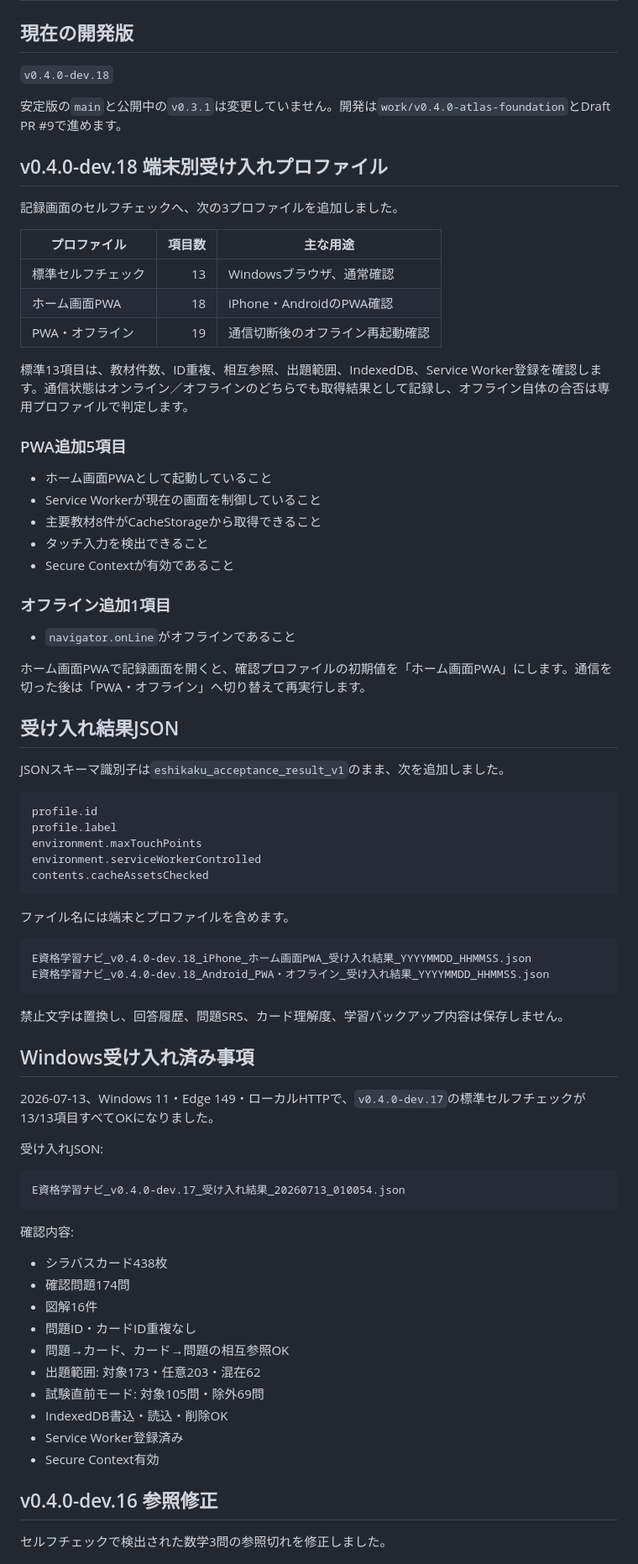
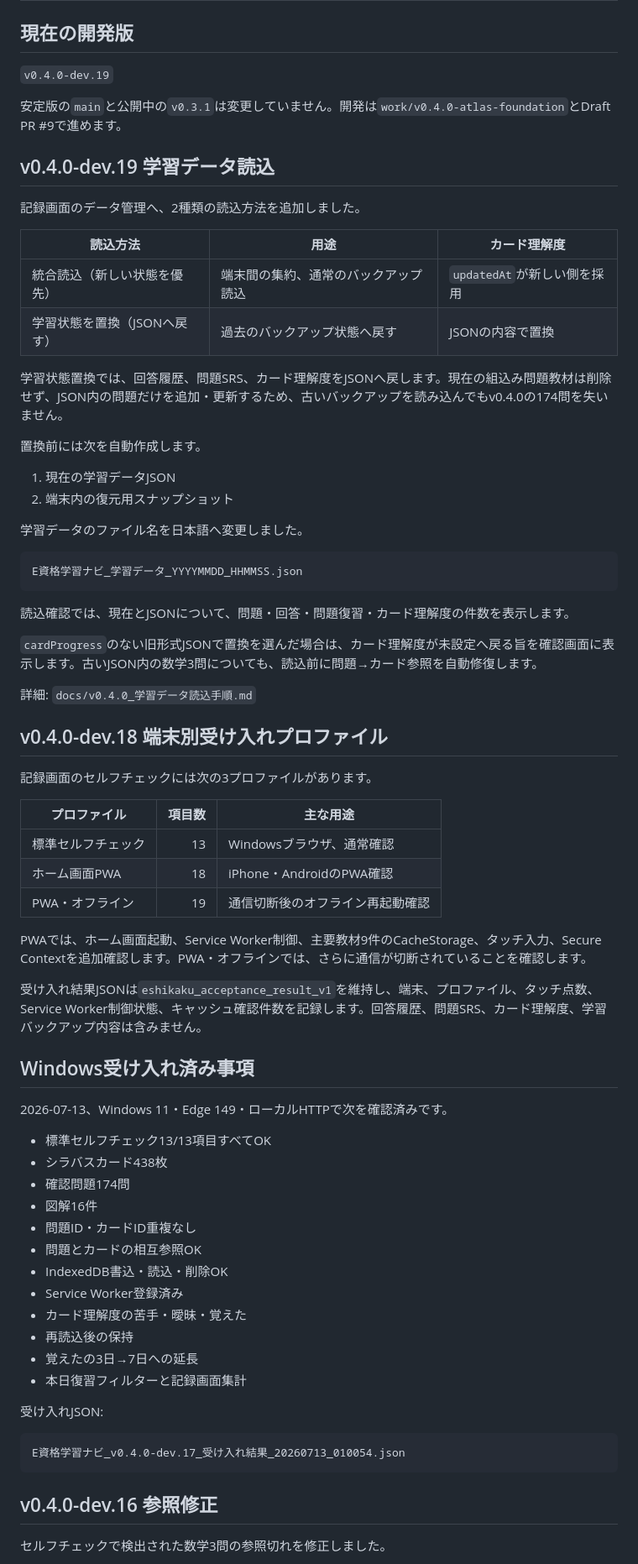
Before and after one commit to small-toolforge/e-shikaku-learning-navi, a Markdown page: docs/v0.4.0_基盤実装メモ.md, the part around one of its changes. Shown at 84% size. GitHub-like rendering.

Commit message:
docs: 安全な統合・学習状態置換読込を記録

````diff
--- a/docs/v0.4.0_基盤実装メモ.md
+++ b/docs/v0.4.0_基盤実装メモ.md
@@ -2,13 +2,41 @@
 
 ## 現在の開発版
 
-`v0.4.0-dev.18`
+`v0.4.0-dev.19`
 
 安定版の`main`と公開中の`v0.3.1`は変更していません。開発は`work/v0.4.0-atlas-foundation`とDraft PR #9で進めます。
 
+## v0.4.0-dev.19 学習データ読込
+
+記録画面のデータ管理へ、2種類の読込方法を追加しました。
+
+| 読込方法 | 用途 | カード理解度 |
+|---|---|---|
+| 統合読込（新しい状態を優先） | 端末間の集約、通常のバックアップ読込 | `updatedAt`が新しい側を採用 |
+| 学習状態を置換（JSONへ戻す） | 過去のバックアップ状態へ戻す | JSONの内容で置換 |
+
+学習状態置換では、回答履歴、問題SRS、カード理解度をJSONへ戻します。現在の組込み問題教材は削除せず、JSON内の問題だけを追加・更新するため、古いバックアップを読み込んでもv0.4.0の174問を失いません。
+
+置換前には次を自動作成します。
+
+1. 現在の学習データJSON
+2. 端末内の復元用スナップショット
+
+学習データのファイル名を日本語へ変更しました。
+
+```text
+E資格学習ナビ_学習データ_YYYYMMDD_HHMMSS.json
+```
+
+読込確認では、現在とJSONについて、問題・回答・問題復習・カード理解度の件数を表示します。
+
+`cardProgress`のない旧形式JSONで置換を選んだ場合は、カード理解度が未設定へ戻る旨を確認画面に表示します。古いJSON内の数学3問についても、読込前に問題→カード参照を自動修復します。
+
+詳細: `docs/v0.4.0_学習データ読込手順.md`
+
 ## v0.4.0-dev.18 端末別受け入れプロファイル
 
-記録画面のセルフチェックへ、次の3プロファイルを追加しました。
+記録画面のセルフチェックには次の3プロファイルがあります。
 
 | プロファイル | 項目数 | 主な用途 |
 |---|---:|---|
@@ -16,65 +44,32 @@
 | ホーム画面PWA | 18 | iPhone・AndroidのPWA確認 |
 | PWA・オフライン | 19 | 通信切断後のオフライン再起動確認 |
 
-標準13項目は、教材件数、ID重複、相互参照、出題範囲、IndexedDB、Service Worker登録を確認します。通信状態はオンライン／オフラインのどちらでも取得結果として記録し、オフライン自体の合否は専用プロファイルで判定します。
+PWAでは、ホーム画面起動、Service Worker制御、主要教材9件のCacheStorage、タッチ入力、Secure Contextを追加確認します。PWA・オフラインでは、さらに通信が切断されていることを確認します。
 
-### PWA追加5項目
-
-- ホーム画面PWAとして起動していること
-- Service Workerが現在の画面を制御していること
-- 主要教材8件がCacheStorageから取得できること
-- タッチ入力を検出できること
-- Secure Contextが有効であること
-
-### オフライン追加1項目
-
-- `navigator.onLine`がオフラインであること
-
-ホーム画面PWAで記録画面を開くと、確認プロファイルの初期値を「ホーム画面PWA」にします。通信を切った後は「PWA・オフライン」へ切り替えて再実行します。
-
-## 受け入れ結果JSON
-
-JSONスキーマ識別子は`eshikaku_acceptance_result_v1`のまま、次を追加しました。
-
-```text
-profile.id
-profile.label
-environment.maxTouchPoints
-environment.serviceWorkerControlled
-contents.cacheAssetsChecked
-```
-
-ファイル名には端末とプロファイルを含めます。
-
-```text
-E資格学習ナビ_v0.4.0-dev.18_iPhone_ホーム画面PWA_受け入れ結果_YYYYMMDD_HHMMSS.json
-E資格学習ナビ_v0.4.0-dev.18_Android_PWA・オフライン_受け入れ結果_YYYYMMDD_HHMMSS.json
-```
-
-禁止文字は置換し、回答履歴、問題SRS、カード理解度、学習バックアップ内容は保存しません。
+受け入れ結果JSONは`eshikaku_acceptance_result_v1`を維持し、端末、プロファイル、タッチ点数、Service Worker制御状態、キャッシュ確認件数を記録します。回答履歴、問題SRS、カード理解度、学習バックアップ内容は含みません。
 
 ## Windows受け入れ済み事項
 
-2026-07-13、Windows 11・Edge 149・ローカルHTTPで、`v0.4.0-dev.17`の標準セルフチェックが13/13項目すべてOKになりました。
+2026-07-13、Windows 11・Edge 149・ローカルHTTPで次を確認済みです。
+
+- 標準セルフチェック13/13項目すべてOK
+- シラバスカード438枚
+- 確認問題174問
+- 図解16件
+- 問題ID・カードID重複なし
+- 問題とカードの相互参照OK
+- IndexedDB書込・読込・削除OK
+- Service Worker登録済み
+- カード理解度の苦手・曖昧・覚えた
+- 再読込後の保持
+- 覚えたの3日→7日への延長
+- 本日復習フィルターと記録画面集計
 
 受け入れJSON:
 
 ```text
 E資格学習ナビ_v0.4.0-dev.17_受け入れ結果_20260713_010054.json
 ```
-
-確認内容:
-
-- シラバスカード438枚
-- 確認問題174問
-- 図解16件
-- 問題ID・カードID重複なし
-- 問題→カード、カード→問題の相互参照OK
-- 出題範囲: 対象173・任意203・混在62
-- 試験直前モード: 対象105問・除外69問
-- IndexedDB書込・読込・削除OK
-- Service Worker登録済み
-- Secure Context有効
 
 ## v0.4.0-dev.16 参照修正
 
````
Also changed, not shown: other parts of docs/v0.4.0_基盤実装メモ.md (+12 -12 lines).
